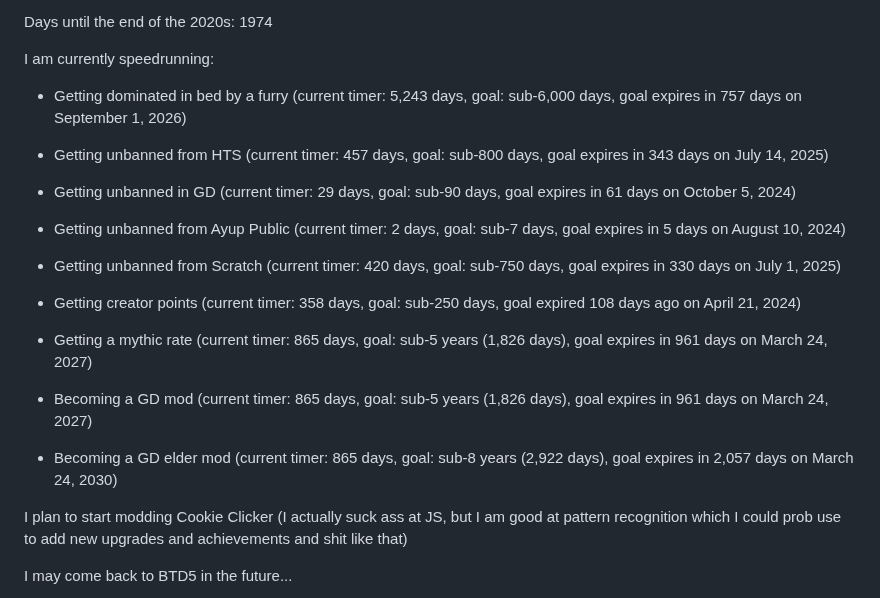
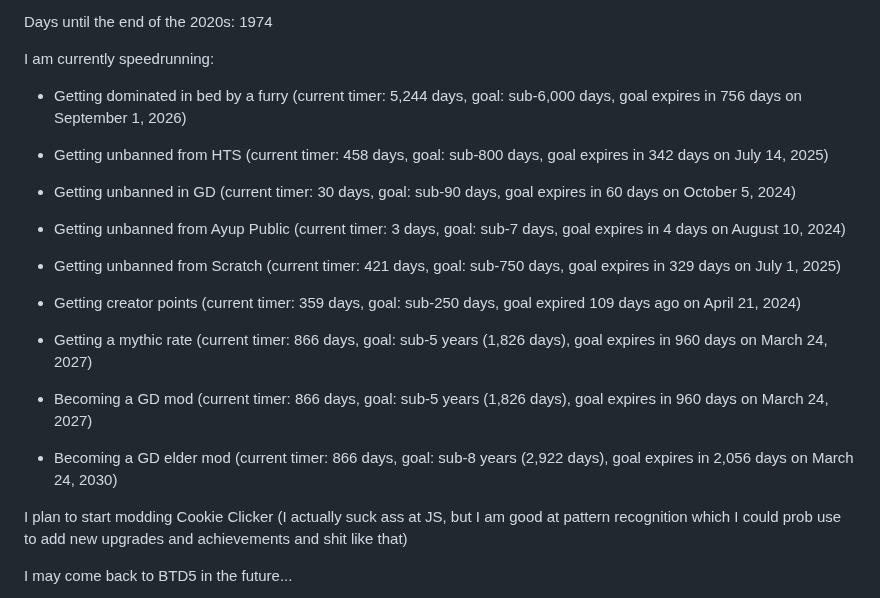
Before and after one commit to ImmediateMurderProfessionals/ImmediateMurderProfessionals, a Markdown page: README.md, the part around the change. Rendered like a GitHub page.

```diff
--- a/README.md
+++ b/README.md
@@ -60,23 +60,23 @@ Days until the end of the 2020s: 1974
 
 I am currently speedrunning:
 
-- Getting dominated in bed by a furry (current timer: 5,243 days, goal: sub-6,000 days, goal expires in 757 days on September 1, 2026)
+- Getting dominated in bed by a furry (current timer: 5,244 days, goal: sub-6,000 days, goal expires in 756 days on September 1, 2026)
 
-- Getting unbanned from HTS (current timer: 457 days, goal: sub-800 days, goal expires in 343 days on July 14, 2025)
+- Getting unbanned from HTS (current timer: 458 days, goal: sub-800 days, goal expires in 342 days on July 14, 2025)
 
-- Getting unbanned in GD (current timer: 29 days, goal: sub-90 days, goal expires in 61 days on October 5, 2024)
+- Getting unbanned in GD (current timer: 30 days, goal: sub-90 days, goal expires in 60 days on October 5, 2024)
 
-- Getting unbanned from Ayup Public (current timer: 2 days, goal: sub-7 days, goal expires in 5 days on August 10, 2024)
+- Getting unbanned from Ayup Public (current timer: 3 days, goal: sub-7 days, goal expires in 4 days on August 10, 2024)
 
-- Getting unbanned from Scratch (current timer: 420 days, goal: sub-750 days, goal expires in 330 days on July 1, 2025)
+- Getting unbanned from Scratch (current timer: 421 days, goal: sub-750 days, goal expires in 329 days on July 1, 2025)
 
-- Getting creator points (current timer: 358 days, goal: sub-250 days, goal expired 108 days ago on April 21, 2024)
+- Getting creator points (current timer: 359 days, goal: sub-250 days, goal expired 109 days ago on April 21, 2024)
 
-- Getting a mythic rate (current timer: 865 days, goal: sub-5 years (1,826 days), goal expires in 961 days on March 24, 2027)
+- Getting a mythic rate (current timer: 866 days, goal: sub-5 years (1,826 days), goal expires in 960 days on March 24, 2027)
 
-- Becoming a GD mod (current timer: 865 days, goal: sub-5 years (1,826 days), goal expires in 961 days on March 24, 2027)
+- Becoming a GD mod (current timer: 866 days, goal: sub-5 years (1,826 days), goal expires in 960 days on March 24, 2027)
 
-- Becoming a GD elder mod (current timer: 865 days, goal: sub-8 years (2,922 days), goal expires in 2,057 days on March 24, 2030)
+- Becoming a GD elder mod (current timer: 866 days, goal: sub-8 years (2,922 days), goal expires in 2,056 days on March 24, 2030)
 
 I plan to start modding Cookie Clicker (I actually suck ass at JS, but I am good at pattern recognition which I could prob use to add new upgrades and achievements and shit like that)
 
```
